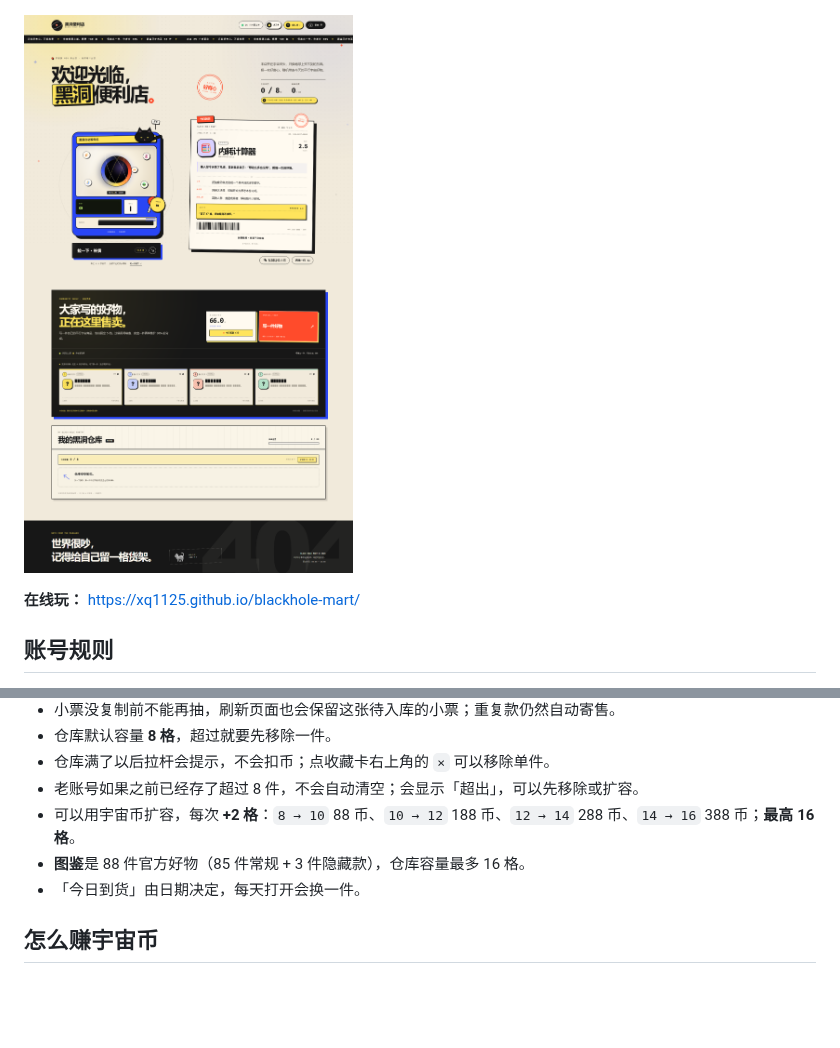
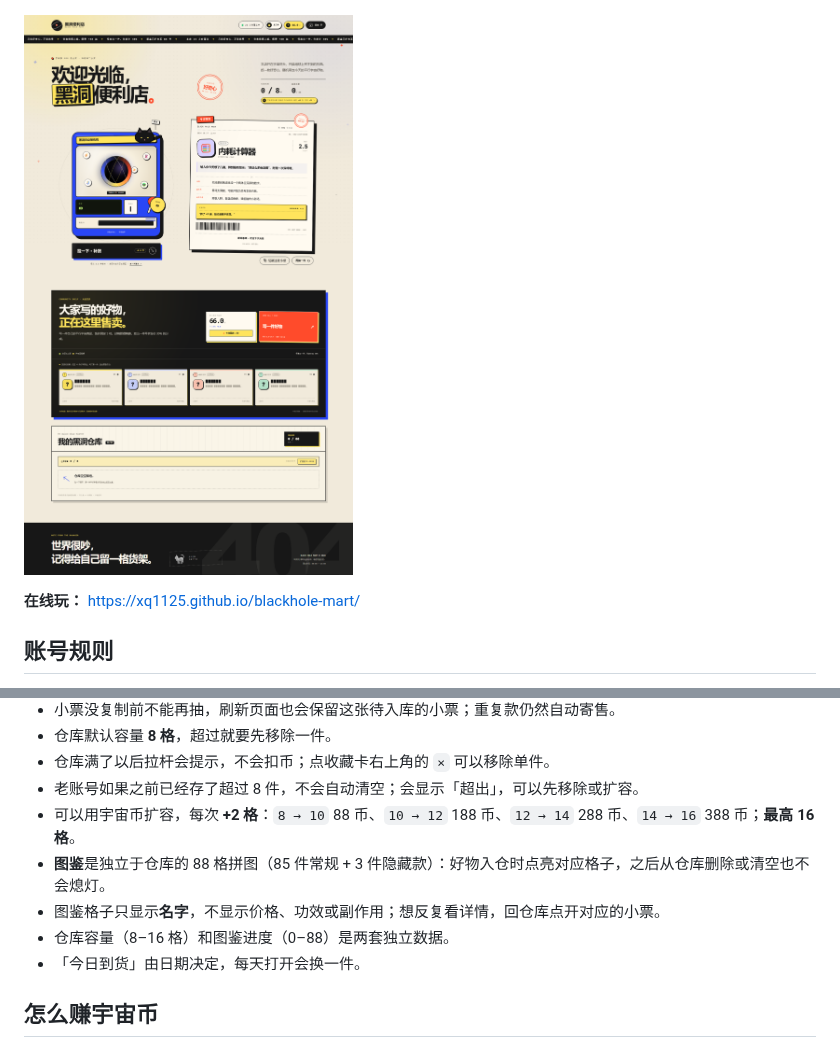
Before and after one commit to xq1125/blackhole-mart, a Markdown page: README.md, 2 parts joined by grey strips. Drawn GitHub-style; pictures changed too: preview.png; blank space fills up the shorter version.

```diff
--- a/README.md
+++ b/README.md
@@ -42,7 +42,9 @@ GitHub Pages 是纯静态托管，没有后端。当前版本用 localStorage
 - 仓库满了以后拉杆会提示，不会扣币；点收藏卡右上角的 `×` 可以移除单件。
 - 老账号如果之前已经存了超过 8 件，不会自动清空；会显示「超出」，可以先移除或扩容。
 - 可以用宇宙币扩容，每次 **+2 格**：`8 → 10` 88 币、`10 → 12` 188 币、`12 → 14` 288 币、`14 → 16` 388 币；**最高 16 格**。
-- **图鉴**是 88 件官方好物（85 件常规 + 3 件隐藏款），仓库容量最多 16 格。
+- **图鉴**是独立于仓库的 88 格拼图（85 件常规 + 3 件隐藏款）：好物入仓时点亮对应格子，之后从仓库删除或清空也不会熄灯。
+- 图鉴格子只显示**名字**，不显示价格、功效或副作用；想反复看详情，回仓库点开对应的小票。
+- 仓库容量（8–16 格）和图鉴进度（0–88）是两套独立数据。
 - 「今日到货」由日期决定，每天打开会换一件。
 
 ## 怎么赚宇宙币
```
Also changed, not shown: 3 other files.
